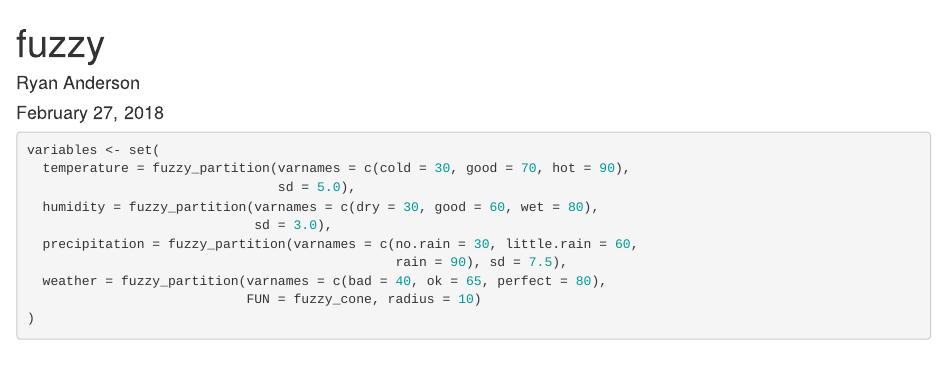
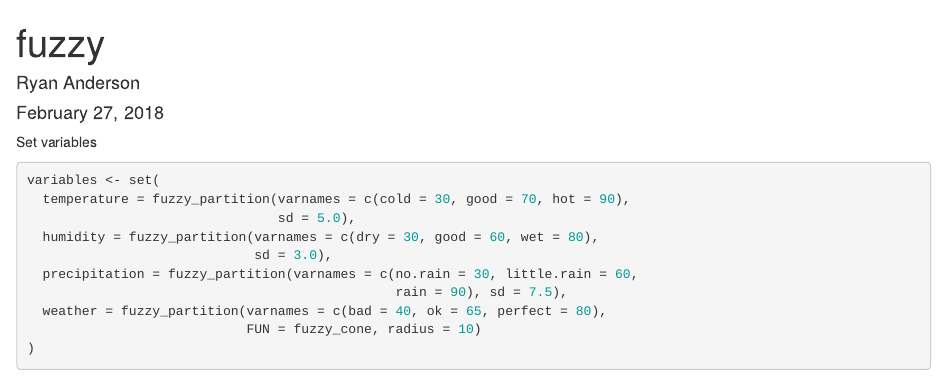
Before and after one commit to randerson400/MyProjects, an R Markdown document (fuzzy.Rmd): the page in a window 1100 px wide, from its top. Rendered offline with R 4.5, knitr and Pandoc, with nearby package versions; drawn as R Markdown's standard HTML page in place of the format the file asks for; some code elsewhere in the file could not run offline.

Commit message:
Added comments to code

````diff
--- a/fuzzy.Rmd
+++ b/fuzzy.Rmd
@@ -13,6 +13,7 @@ sets_options("universe", seq(1, 100, 0.5))
 
 ```
 
+Set variables
 
 ```{r}
 
````
Also changed, not shown: fuzzy.Rmd (2 more changed lines).
